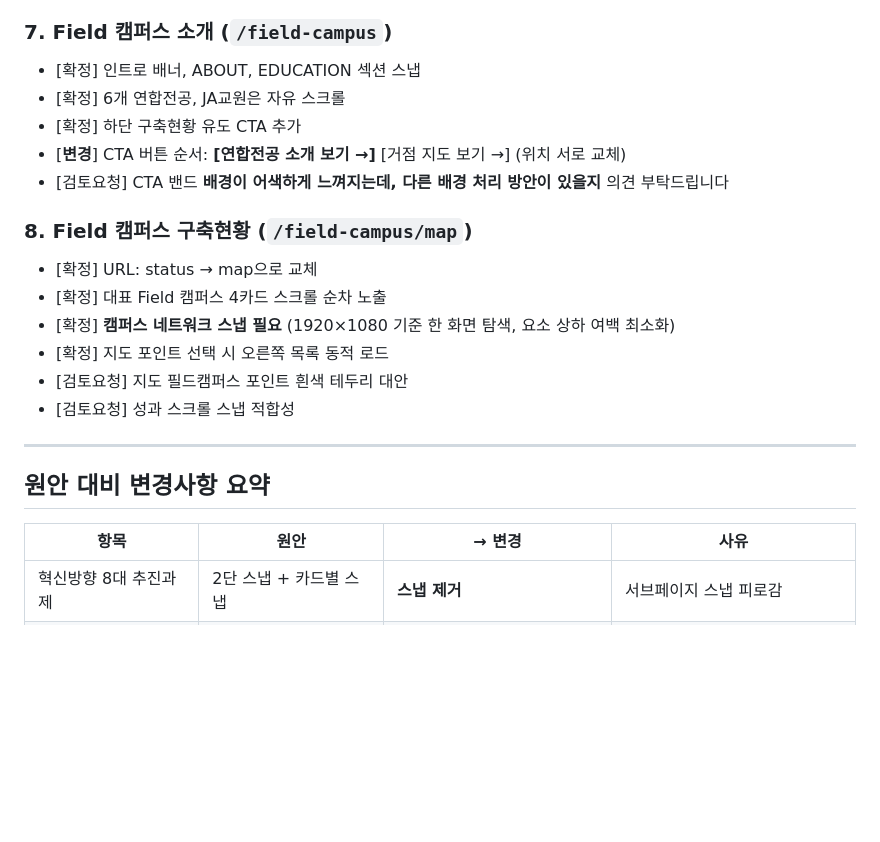
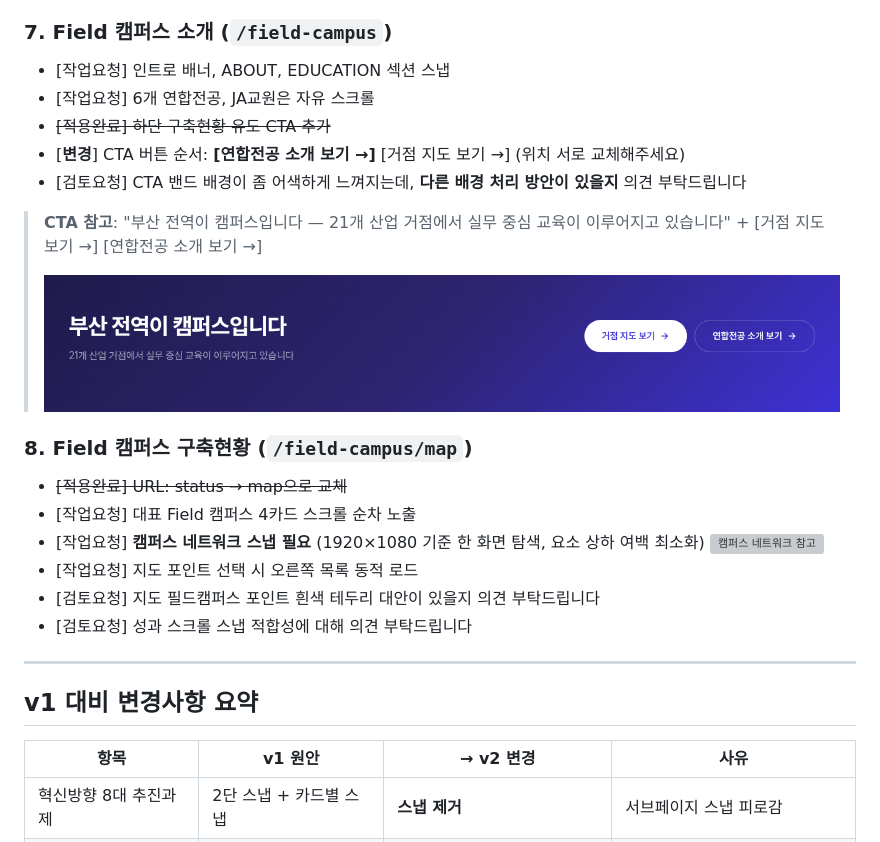
Before and after one commit to dhkim13dongaackr/glocal-web, a Markdown page: publishing-feedback-v2.md, the part around one of its changes. Rendered like a GitHub page; blank space fills up the shorter version; grey boxes are pictures that could not be loaded.

```diff
--- a/publishing-feedback-v2.md
+++ b/publishing-feedback-v2.md
@@ -91,27 +132,32 @@
 
 ### 7. Field 캠퍼스 소개 (`/field-campus`)
 
-- [확정] 인트로 배너, ABOUT, EDUCATION 섹션 스냅
-- [확정] 6개 연합전공, JA교원은 자유 스크롤
-- [확정] 하단 구축현황 유도 CTA 추가
-- [**변경**] CTA 버튼 순서: **[연합전공 소개 보기 →]** [거점 지도 보기 →] (위치 서로 교체)
-- [검토요청] CTA 밴드 **배경이 어색하게 느껴지는데, 다른 배경 처리 방안이 있을지** 의견 부탁드립니다
+- [작업요청] 인트로 배너, ABOUT, EDUCATION 섹션 스냅
+- [작업요청] 6개 연합전공, JA교원은 자유 스크롤
+- ~~[적용완료] 하단 구축현황 유도 CTA 추가~~
+- [**변경**] CTA 버튼 순서: **[연합전공 소개 보기 →]** [거점 지도 보기 →] (위치 서로 교체해주세요)
+- [검토요청] CTA 밴드 배경이 좀 어색하게 느껴지는데, **다른 배경 처리 방안이 있을지** 의견 부탁드립니다
+
+> **CTA 참고**: "부산 전역이 캠퍼스입니다 — 21개 산업 거점에서 실무 중심 교육이 이루어지고 있습니다" + [거점 지도 보기 →] [연합전공 소개 보기 →]
+>
+> ![CTA 밴드](comment/ss_cta_band.png)
 
 ### 8. Field 캠퍼스 구축현황 (`/field-campus/map`)
 
-- [확정] URL: status → map으로 교체
-- [확정] 대표 Field 캠퍼스 4카드 스크롤 순차 노출
-- [확정] **캠퍼스 네트워크 스냅 필요** (1920×1080 기준 한 화면 탐색, 요소 상하 여백 최소화)
-- [확정] 지도 포인트 선택 시 오른쪽 목록 동적 로드
-- [검토요청] 지도 필드캠퍼스 포인트 흰색 테두리 대안
-- [검토요청] 성과 스크롤 스냅 적합성
+- ~~[적용완료] URL: status → map으로 교체~~
+- [작업요청] 대표 Field 캠퍼스 4카드 스크롤 순차 노출
+- [작업요청] **캠퍼스 네트워크 스냅 필요** (1920×1080 기준 한 화면 탐색, 요소 상하 여백 최소화)
+  <img width="1920" height="1028" alt="캠퍼스 네트워크 참고" src="https://github.com/user-attachments/assets/7bf1fab2-805d-4fe6-bba5-254041570a4f" />
+- [작업요청] 지도 포인트 선택 시 오른쪽 목록 동적 로드
+- [검토요청] 지도 필드캠퍼스 포인트 흰색 테두리 대안이 있을지 의견 부탁드립니다
+- [검토요청] 성과 스크롤 스냅 적합성에 대해 의견 부탁드립니다
 
 ---
 
-## 원안 대비 변경사항 요약
+## v1 대비 변경사항 요약
 
-| 항목 | 원안 | → 변경 | 사유 |
-|------|------|--------|------|
+| 항목 | v1 원안 | → v2 변경 | 사유 |
+|------|---------|-----------|------|
 | 혁신방향 8대 추진과제 | 2단 스냅 + 카드별 스냅 | **스냅 제거** | 서브페이지 스냅 피로감 |
 | 카드 가로스크롤 전체 | 세로 스크롤 → 가로 강제 | **화살표 네비게이션** (강제 안 함) | 소형 화면 카드 잘림 + 모바일 UX |
 | 연합전공 이수 로드맵 | 스크롤 반응 애니메이션 | **Hover 시 정지 + 강조** | 4카드 순차 스크롤 번거로움 |
```
Also changed, not shown: other parts of publishing-feedback-v2.md (+76 -35 lines).
